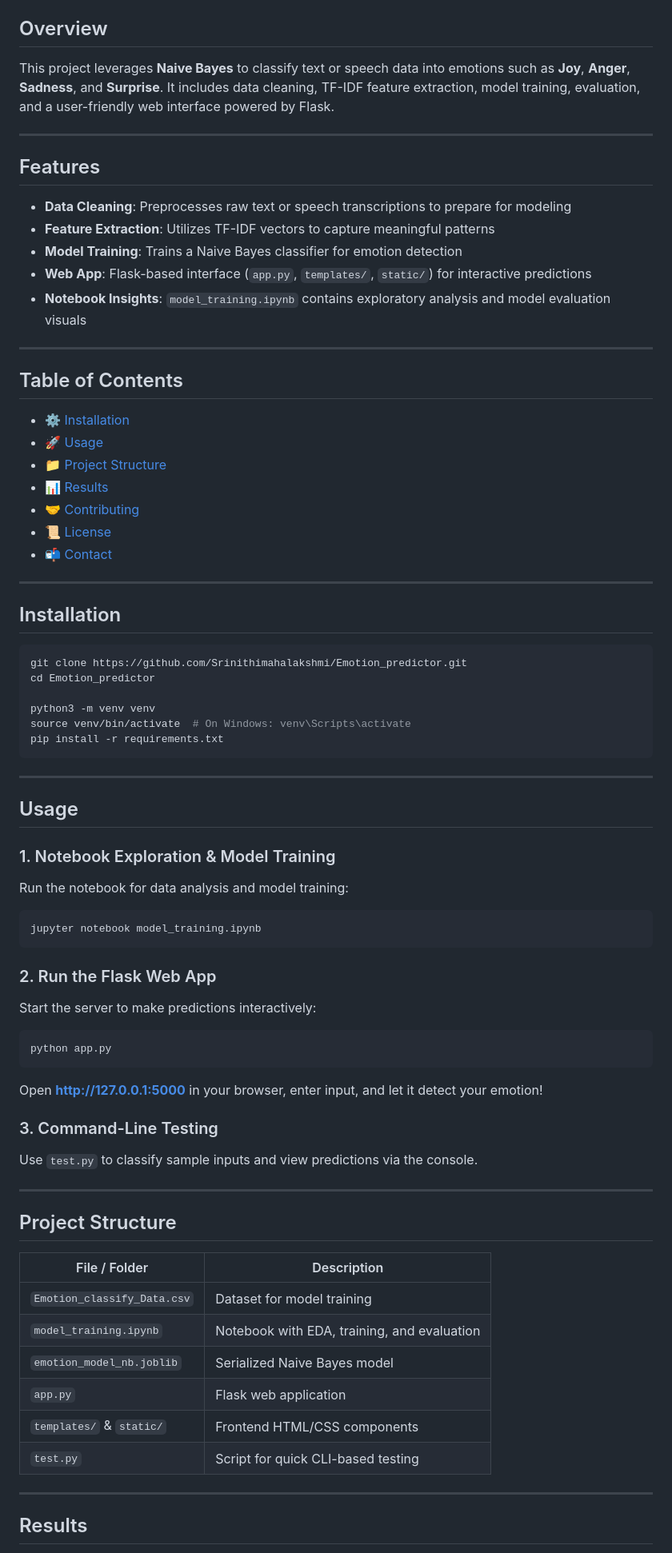
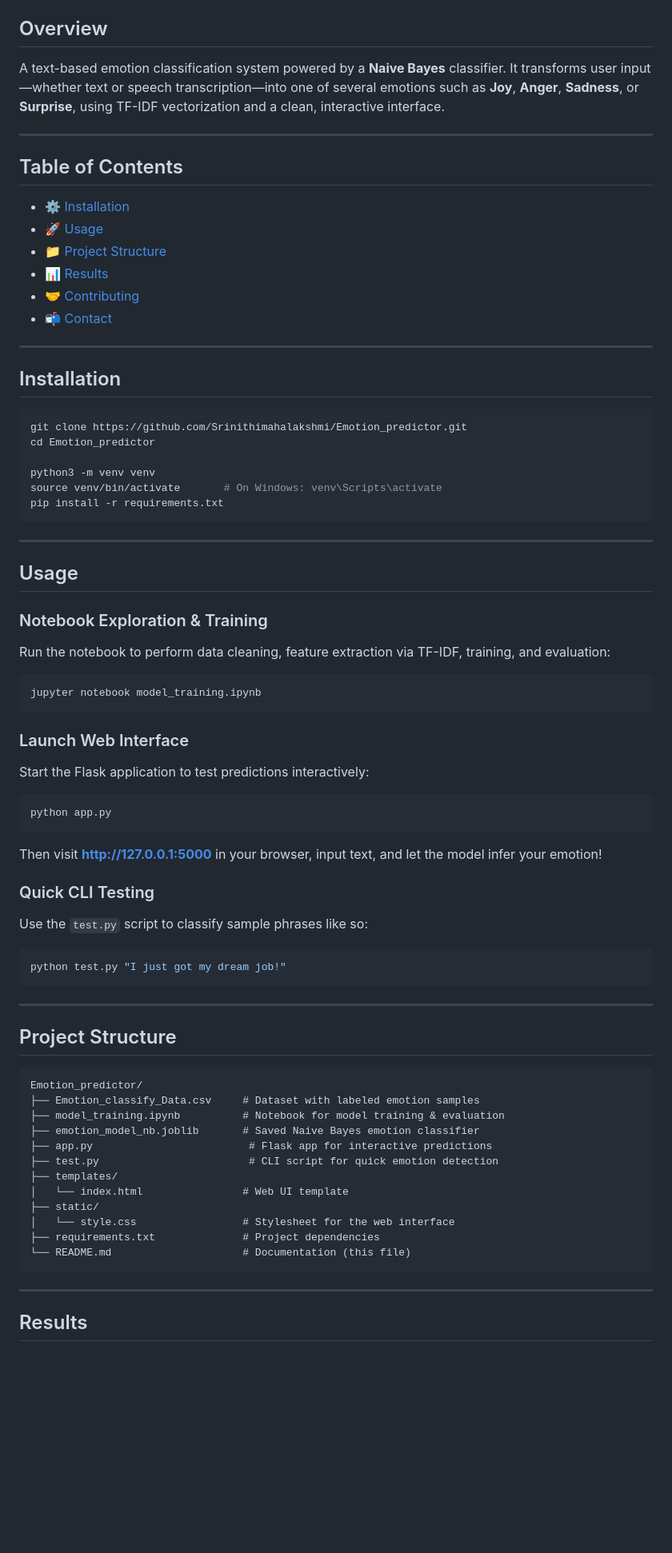
Before and after one commit to Srinithimahalakshmi/Emotion_predictor, a Markdown page: README.md, the part around one of its changes. Shown at 80% size. Rendered like a GitHub page; blank space fills up the shorter version.

`````diff
--- a/README.md
+++ b/README.md
@@ -7,14 +4,5 @@
 ##  Overview
-This project leverages **Naive Bayes** to classify text or speech data into emotions such as **Joy**, **Anger**, **Sadness**, and **Surprise**. It includes data cleaning, TF-IDF feature extraction, model training, evaluation, and a user-friendly web interface powered by Flask.
-
----
-
-##  Features
--  **Data Cleaning**: Preprocesses raw text or speech transcriptions to prepare for modeling
--  **Feature Extraction**: Utilizes TF-IDF vectors to capture meaningful patterns
--  **Model Training**: Trains a Naive Bayes classifier for emotion detection
--  **Web App**: Flask-based interface (`app.py`, `templates/`, `static/`) for interactive predictions
--  **Notebook Insights**: `model_training.ipynb` contains exploratory analysis and model evaluation visuals
+A text-based emotion classification system powered by a **Naive Bayes** classifier. It transforms user input—whether text or speech transcription—into one of several emotions such as **Joy**, **Anger**, **Sadness**, or **Surprise**, using TF-IDF vectorization and a clean, interactive interface.
 
 ---
 
@@ -24,19 +12,17 @@ This project leverages **Naive Bayes** to classify text or speech data into emot
 - [📁 Project Structure](#-project-structure)
 - [📊 Results](#-results)
 - [🤝 Contributing](#-contributing)
-- [📜 License](#-license)
 - [📬 Contact](#-contact)
 
 ---
 
 ##  Installation
-
 ```bash
 git clone https://github.com/Srinithimahalakshmi/Emotion_predictor.git
 cd Emotion_predictor
 
 python3 -m venv venv
-source venv/bin/activate  # On Windows: venv\Scripts\activate
+source venv/bin/activate       # On Windows: venv\Scripts\activate
 pip install -r requirements.txt
 ````
 
@@ -44,40 +30,50 @@ pip install -r requirements.txt
 
 ## Usage
 
-### 1. Notebook Exploration & Model Training
+### Notebook Exploration & Training
 
-Run the notebook for data analysis and model training:
+Run the notebook to perform data cleaning, feature extraction via TF-IDF, training, and evaluation:
 
 ```bash
 jupyter notebook model_training.ipynb
 ```
 
-### 2. Run the Flask Web App
+### Launch Web Interface
 
-Start the server to make predictions interactively:
+Start the Flask application to test predictions interactively:
 
 ```bash
 python app.py
 ```
 
-Open **[http://127.0.0.1:5000](http://127.0.0.1:5000)** in your browser, enter input, and let it detect your emotion!
+Then visit **[http://127.0.0.1:5000](http://127.0.0.1:5000)** in your browser, input text, and let the model infer your emotion!
 
-### 3. Command-Line Testing
+### Quick CLI Testing
 
-Use `test.py` to classify sample inputs and view predictions via the console.
+Use the `test.py` script to classify sample phrases like so:
+
+```bash
+python test.py "I just got my dream job!"
+```
 
 ---
 
 ## Project Structure
 
-| File / Folder               | Description                                 |
-| --------------------------- | ------------------------------------------- |
-| `Emotion_classify_Data.csv` | Dataset for model training                  |
-| `model_training.ipynb`      | Notebook with EDA, training, and evaluation |
-| `emotion_model_nb.joblib`   | Serialized Naive Bayes model                |
-| `app.py`                    | Flask web application                       |
-| `templates/` & `static/`    | Frontend HTML/CSS components                |
-| `test.py`                   | Script for quick CLI-based testing          |
+```
+Emotion_predictor/
+├── Emotion_classify_Data.csv     # Dataset with labeled emotion samples
+├── model_training.ipynb          # Notebook for model training & evaluation
+├── emotion_model_nb.joblib       # Saved Naive Bayes emotion classifier
+├── app.py                         # Flask app for interactive predictions
+├── test.py                        # CLI script for quick emotion detection
+├── templates/
+│   └── index.html                # Web UI template
+├── static/
+│   └── style.css                 # Stylesheet for the web interface
+├── requirements.txt              # Project dependencies
+└── README.md                     # Documentation (this file)
+```
 
 ---
 
`````
Also changed, not shown: other parts of README.md (+13 -21 lines).
